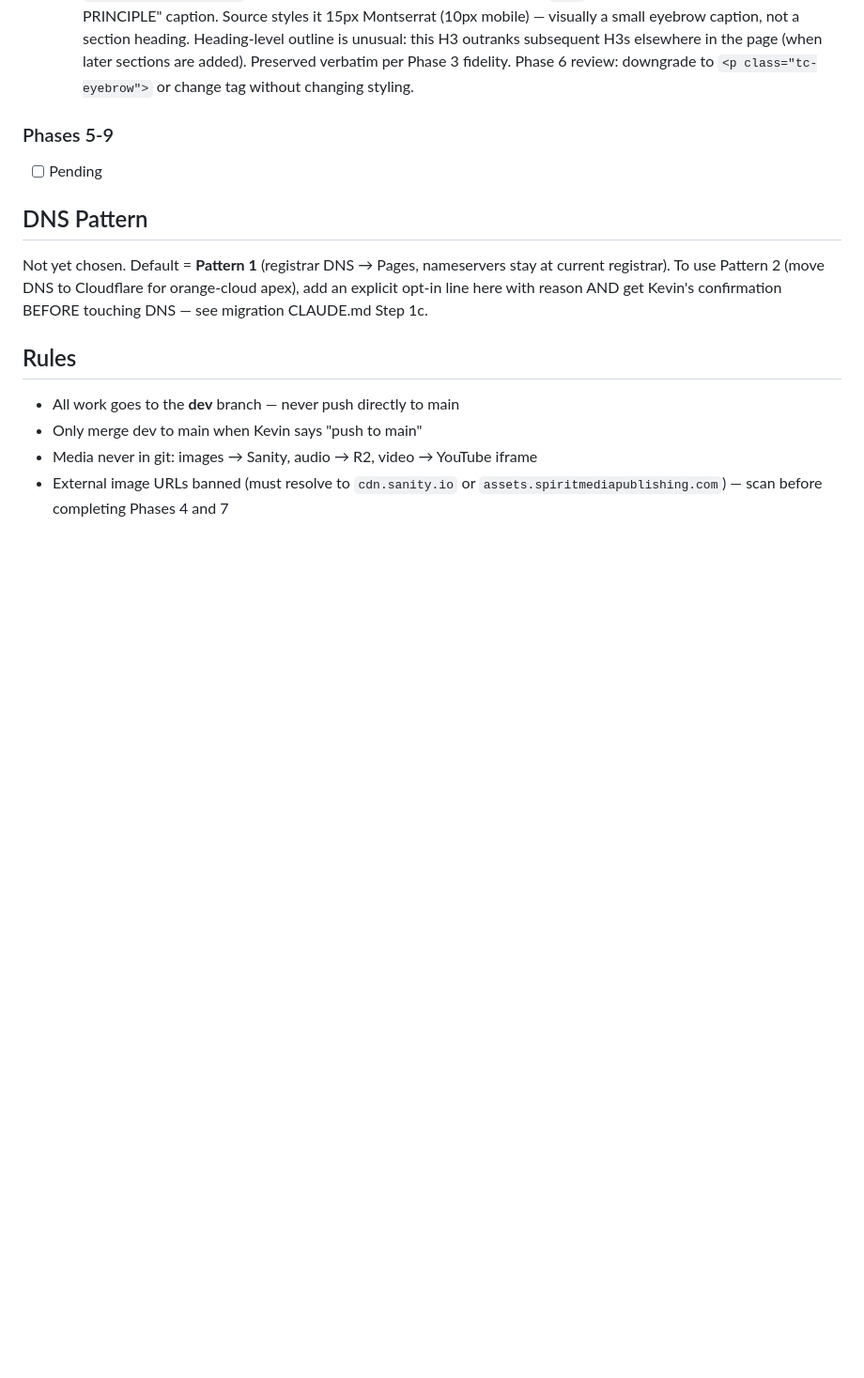
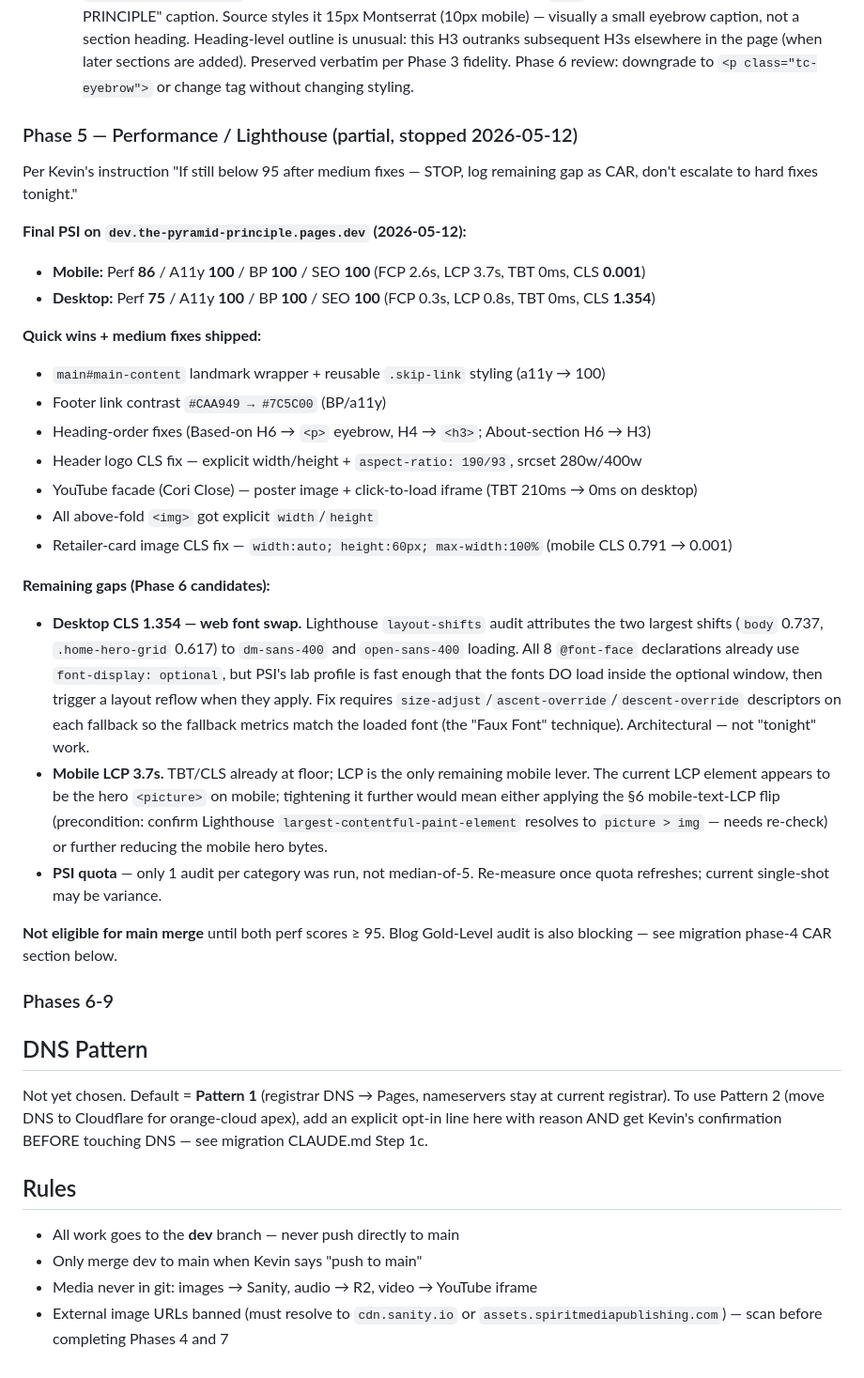
Before and after one commit to Spirit-Media-US/the-pyramid-principle, a Markdown page: CLAUDE.md, the part around the change. Shown at 94% size. Drawn GitHub-style; blank space fills up the shorter version.

Commit message:
phase 5: log perf gap as CAR, stop per Kevin's instruction
Final state on dev.the-pyramid-principle.pages.dev (2026-05-12):
- Mobile: 86/100/100/100 — LCP 3.7s is the gap
- Desktop: 75/100/100/100 — CLS 1.354 from web font swap is the gap

Both <95 perf. Remaining work (size-adjust font descriptors + mobile
LCP tightening) is architectural — deferred to Phase 6 per stop rule.

Co-Authored-By: Claude Opus 4.7 (1M context) <noreply@anthropic.com>

```diff
--- a/CLAUDE.md
+++ b/CLAUDE.md
@@ -160,8 +160,31 @@ Then run: `git checkout dev && git pull origin dev`
   - `/the-pyramid-success/` Section 4 Coach Wetzel card — all 3 photos are Facebook-uploaded images. Source filenames start with Facebook photo IDs `300997137_…`, `301011092_…`, `301137185_…` followed by Facebook fbid + uploader-id + naming-hash. These were grabbed from a Facebook profile/page and re-hosted on the WP install. Verify licensing/permission with the original uploader before launch — Facebook photos are not public-domain by default; permission to redistribute outside the platform should be confirmed.
   - `/the-pyramid-success/` Section 1 hero (#brxe-7d2e09) eyebrow uses `<h3>` for the small "THE PYRAMID PRINCIPLE" caption. Source styles it 15px Montserrat (10px mobile) — visually a small eyebrow caption, not a section heading. Heading-level outline is unusual: this H3 outranks subsequent H3s elsewhere in the page (when later sections are added). Preserved verbatim per Phase 3 fidelity. Phase 6 review: downgrade to `<p class="tc-eyebrow">` or change tag without changing styling.
 
-### Phases 5-9
-- [ ] Pending
+### Phase 5 — Performance / Lighthouse (partial, stopped 2026-05-12)
+
+Per Kevin's instruction "If still below 95 after medium fixes — STOP, log remaining gap as CAR, don't escalate to hard fixes tonight."
+
+**Final PSI on `dev.the-pyramid-principle.pages.dev` (2026-05-12):**
+- **Mobile:** Perf **86** / A11y **100** / BP **100** / SEO **100** (FCP 2.6s, LCP 3.7s, TBT 0ms, CLS **0.001**)
+- **Desktop:** Perf **75** / A11y **100** / BP **100** / SEO **100** (FCP 0.3s, LCP 0.8s, TBT 0ms, CLS **1.354**)
+
+**Quick wins + medium fixes shipped:**
+- `main#main-content` landmark wrapper + reusable `.skip-link` styling (a11y → 100)
+- Footer link contrast `#CAA949 → #7C5C00` (BP/a11y)
+- Heading-order fixes (Based-on H6 → `<p>` eyebrow, H4 → `<h3>`; About-section H6 → H3)
+- Header logo CLS fix — explicit width/height + `aspect-ratio: 190/93`, srcset 280w/400w
+- YouTube facade (Cori Close) — poster image + click-to-load iframe (TBT 210ms → 0ms on desktop)
+- All above-fold `<img>` got explicit `width`/`height`
+- Retailer-card image CLS fix — `width:auto; height:60px; max-width:100%` (mobile CLS 0.791 → 0.001)
+
+**Remaining gaps (Phase 6 candidates):**
+- **Desktop CLS 1.354 — web font swap.** Lighthouse `layout-shifts` audit attributes the two largest shifts (`body` 0.737, `.home-hero-grid` 0.617) to `dm-sans-400` and `open-sans-400` loading. All 8 `@font-face` declarations already use `font-display: optional`, but PSI's lab profile is fast enough that the fonts DO load inside the optional window, then trigger a layout reflow when they apply. Fix requires `size-adjust`/`ascent-override`/`descent-override` descriptors on each fallback so the fallback metrics match the loaded font (the "Faux Font" technique). Architectural — not "tonight" work.
+- **Mobile LCP 3.7s.** TBT/CLS already at floor; LCP is the only remaining mobile lever. The current LCP element appears to be the hero `<picture>` on mobile; tightening it further would mean either applying the §6 mobile-text-LCP flip (precondition: confirm Lighthouse `largest-contentful-paint-element` resolves to `picture > img` — needs re-check) or further reducing the mobile hero bytes.
+- **PSI quota** — only 1 audit per category was run, not median-of-5. Re-measure once quota refreshes; current single-shot may be variance.
+
+**Not eligible for main merge** until both perf scores ≥ 95. Blog Gold-Level audit is also blocking — see migration phase-4 CAR section below.
+
+### Phases 6-9
 
 ## DNS Pattern
 
```
